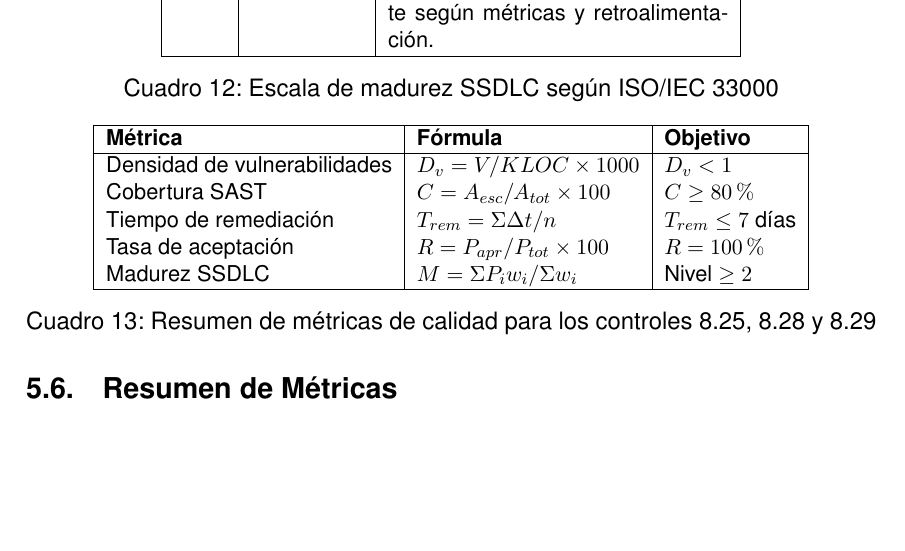
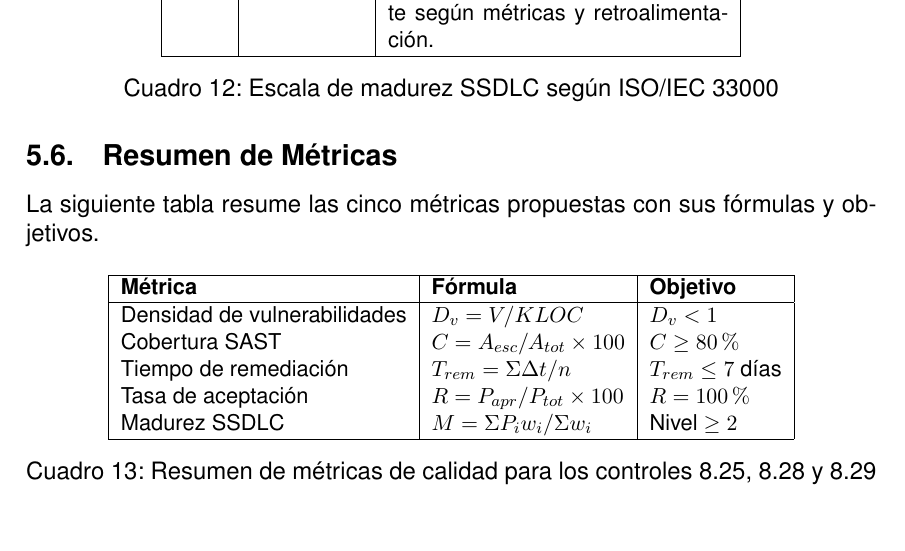
Before and after one commit to juancitucs/informe_calidad_isos, a LaTeX document (main.tex, which reads sections/05-metricas.tex): part of page 22 of 28, cut so that both start at the same text, the shorter picture padded with empty space. Compiled offline with pdfLaTeX.

Commit message:
Fixes metrics

```diff
--- a/sections/05-metricas.tex
+++ b/sections/05-metricas.tex
@@ -148,6 +148,8 @@ Donde:
 
 \subsection{Resumen de Métricas}
 
+La siguiente tabla resume las cinco métricas propuestas con sus fórmulas y objetivos.
+
 \begin{table}[h]
 \centering
 \small
@@ -155,7 +157,7 @@ Donde:
 \hline
 \textbf{Métrica} & \textbf{Fórmula} & \textbf{Objetivo} \\
 \hline
-Densidad de vulnerabilidades & $D_v = V / KLOC \times 1000$ & $D_v < 1$ \\
+Densidad de vulnerabilidades & $D_v = V / KLOC$ & $D_v < 1$ \\
 Cobertura SAST & $C = A_{esc} / A_{tot} \times 100$ & $C \geq 80\%$ \\
 Tiempo de remediación & $T_{rem} = \Sigma \Delta t / n$ & $T_{rem} \leq 7$ días \\
 Tasa de aceptación & $R = P_{apr} / P_{tot} \times 100$ & $R = 100\%$ \\
```
Also changed, not shown: sections/06-conclusiones.tex (+1 -0 lines), main.pdf.
